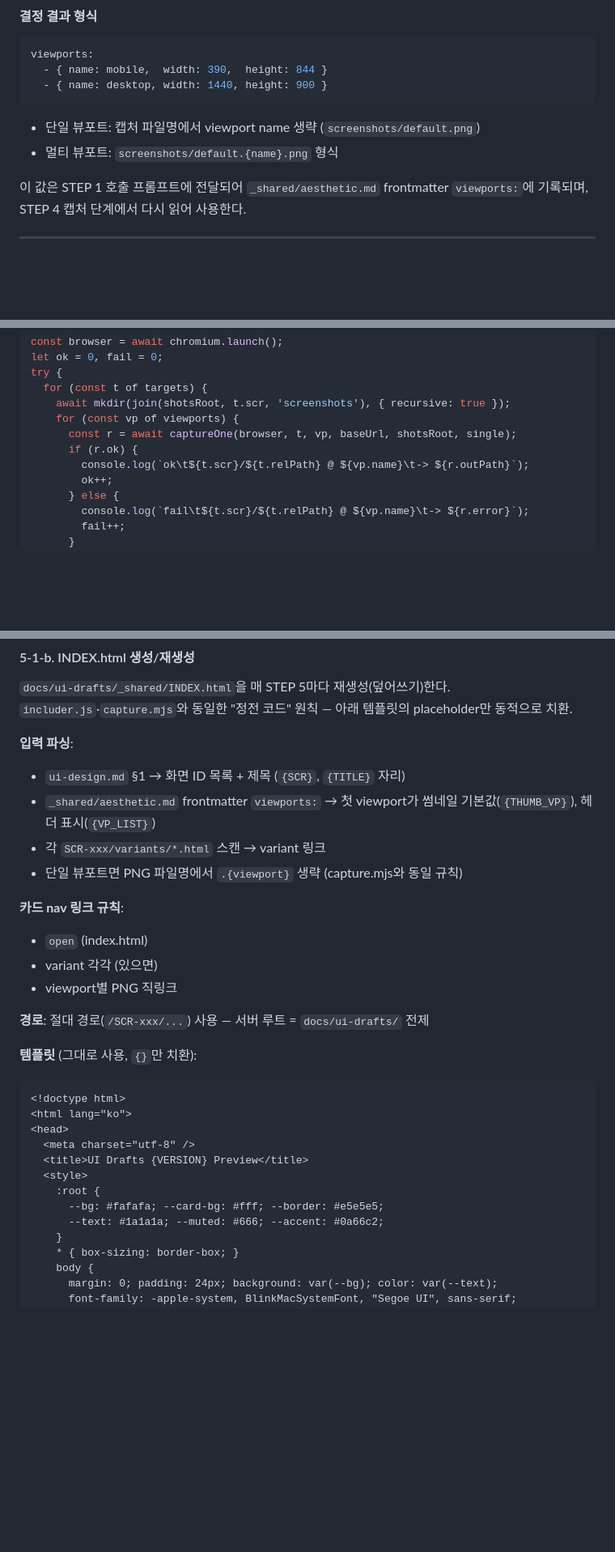
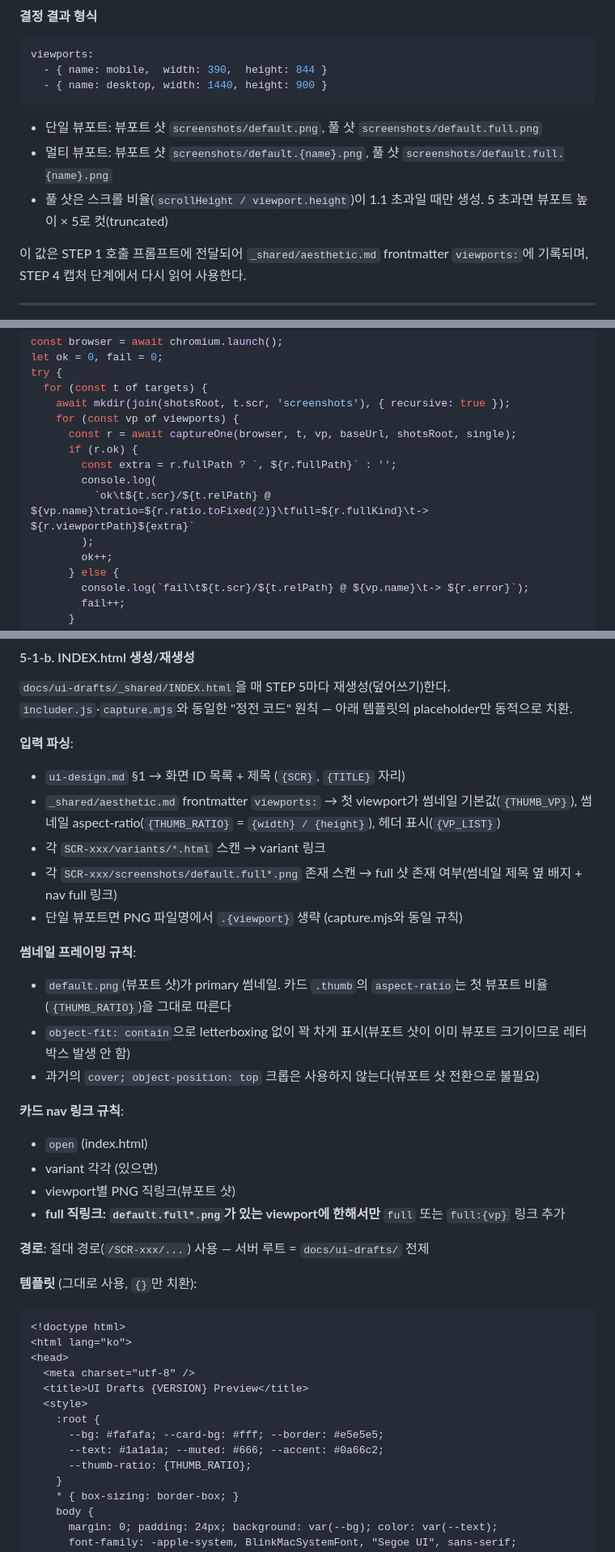
Before and after one commit to soonbee/mobiflow, a Markdown page: skills/run-draft-from-spec/SKILL.md, 3 parts joined by grey strips. Shown at 81% size. Rendered like a GitHub page; blank space fills up the shorter version.

````diff
--- a/skills/run-draft-from-spec/SKILL.md
+++ b/skills/run-draft-from-spec/SKILL.md
@@ -91,8 +91,9 @@ viewports:
   - { name: desktop, width: 1440, height: 900 }
 ```
 
-- 단일 뷰포트: 캡처 파일명에서 viewport name 생략 (`screenshots/default.png`)
-- 멀티 뷰포트: `screenshots/default.{name}.png` 형식
+- 단일 뷰포트: 뷰포트 샷 `screenshots/default.png`, 풀 샷 `screenshots/default.full.png`
+- 멀티 뷰포트: 뷰포트 샷 `screenshots/default.{name}.png`, 풀 샷 `screenshots/default.full.{name}.png`
+- 풀 샷은 스크롤 비율(`scrollHeight / viewport.height`)이 1.1 초과일 때만 생성. 5 초과면 뷰포트 높이 × 5로 컷(truncated)
 
 이 값은 STEP 1 호출 프롬프트에 전달되어 `_shared/aesthetic.md` frontmatter `viewports:`에 기록되며, STEP 4 캡처 단계에서 다시 읽어 사용한다.
 
@@ -271,7 +280,10 @@ try {
     for (const vp of viewports) {
       const r = await captureOne(browser, t, vp, baseUrl, shotsRoot, single);
       if (r.ok) {
-        console.log(`ok\t${t.scr}/${t.relPath} @ ${vp.name}\t-> ${r.outPath}`);
+        const extra = r.fullPath ? `, ${r.fullPath}` : '';
+        console.log(
+          `ok\t${t.scr}/${t.relPath} @ ${vp.name}\tratio=${r.ratio.toFixed(2)}\tfull=${r.fullKind}\t-> ${r.viewportPath}${extra}`
+        );
         ok++;
       } else {
         console.log(`fail\t${t.scr}/${t.relPath} @ ${vp.name}\t-> ${r.error}`);
@@ -488,14 +522,21 @@ node docs/ui-drafts/_shared/_tools/capture.mjs \
 
 **입력 파싱**:
 - `ui-design.md` §1 → 화면 ID 목록 + 제목 (`{SCR}`, `{TITLE}` 자리)
-- `_shared/aesthetic.md` frontmatter `viewports:` → 첫 viewport가 썸네일 기본값(`{THUMB_VP}`), 헤더 표시(`{VP_LIST}`)
+- `_shared/aesthetic.md` frontmatter `viewports:` → 첫 viewport가 썸네일 기본값(`{THUMB_VP}`), 썸네일 aspect-ratio(`{THUMB_RATIO}` = `{width} / {height}`), 헤더 표시(`{VP_LIST}`)
 - 각 `SCR-xxx/variants/*.html` 스캔 → variant 링크
+- 각 `SCR-xxx/screenshots/default.full*.png` 존재 스캔 → full 샷 존재 여부(썸네일 제목 옆 배지 + nav full 링크)
 - 단일 뷰포트면 PNG 파일명에서 `.{viewport}` 생략 (capture.mjs와 동일 규칙)
+
+**썸네일 프레이밍 규칙**:
+- `default.png`(뷰포트 샷)가 primary 썸네일. 카드 `.thumb`의 `aspect-ratio`는 첫 뷰포트 비율(`{THUMB_RATIO}`)을 그대로 따른다
+- `object-fit: contain`으로 letterboxing 없이 꽉 차게 표시(뷰포트 샷이 이미 뷰포트 크기이므로 레터박스 발생 안 함)
+- 과거의 `cover; object-position: top` 크롭은 사용하지 않는다(뷰포트 샷 전환으로 불필요)
 
 **카드 nav 링크 규칙**:
 - `open` (index.html)
 - variant 각각 (있으면)
-- viewport별 PNG 직링크
+- viewport별 PNG 직링크(뷰포트 샷)
+- **full 직링크: `default.full*.png`가 있는 viewport에 한해서만** `full` 또는 `full:{vp}` 링크 추가
 
 **경로**: 절대 경로(`/SCR-xxx/...`) 사용 — 서버 루트 = `docs/ui-drafts/` 전제
 
@@ -511,6 +552,7 @@ node docs/ui-drafts/_shared/_tools/capture.mjs \
     :root {
       --bg: #fafafa; --card-bg: #fff; --border: #e5e5e5;
       --text: #1a1a1a; --muted: #666; --accent: #0a66c2;
+      --thumb-ratio: {THUMB_RATIO};
     }
     * { box-sizing: border-box; }
     body {
````
Also changed, not shown: other parts of skills/run-draft-from-spec/SKILL.md (+53 -12 lines), skills/review-ui-draft/SKILL.md (+1 -0 lines).
